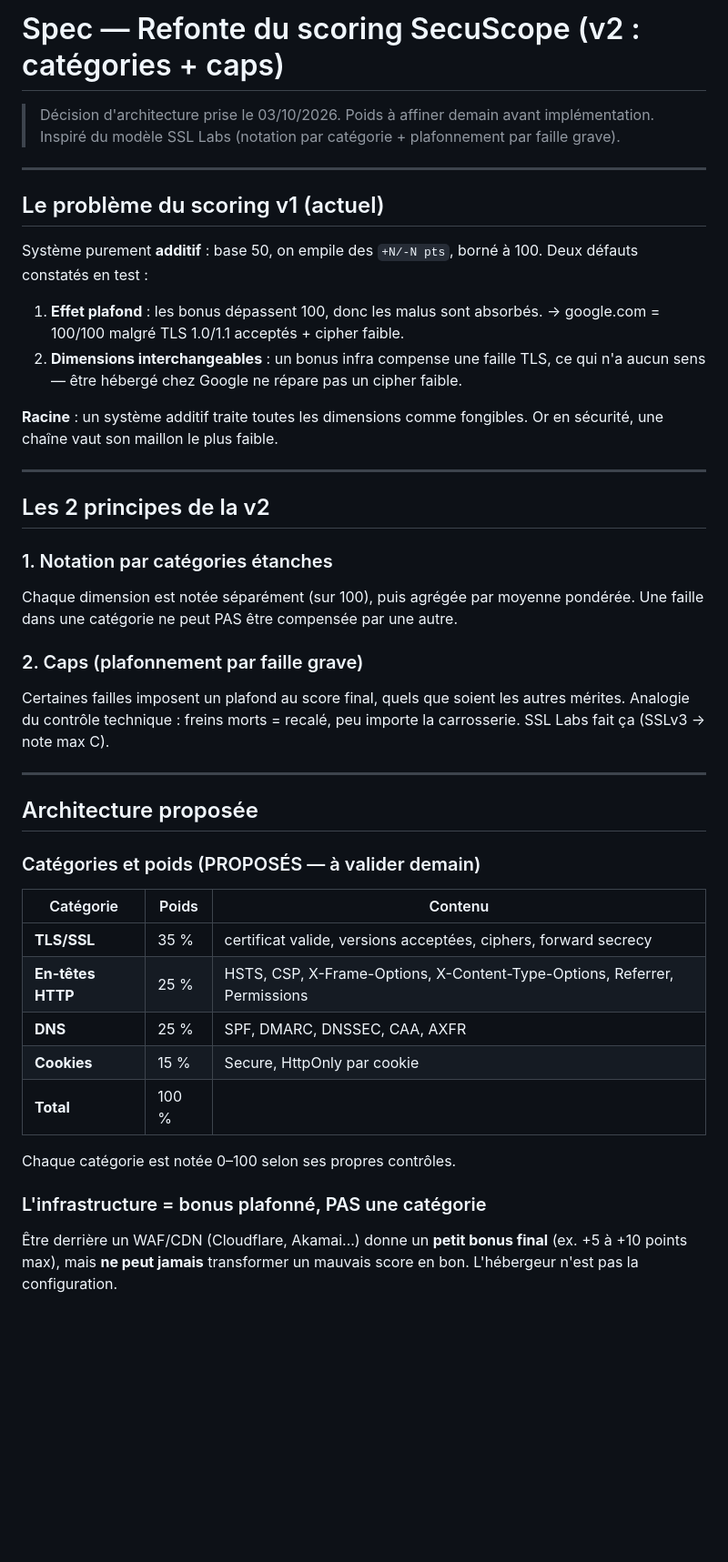
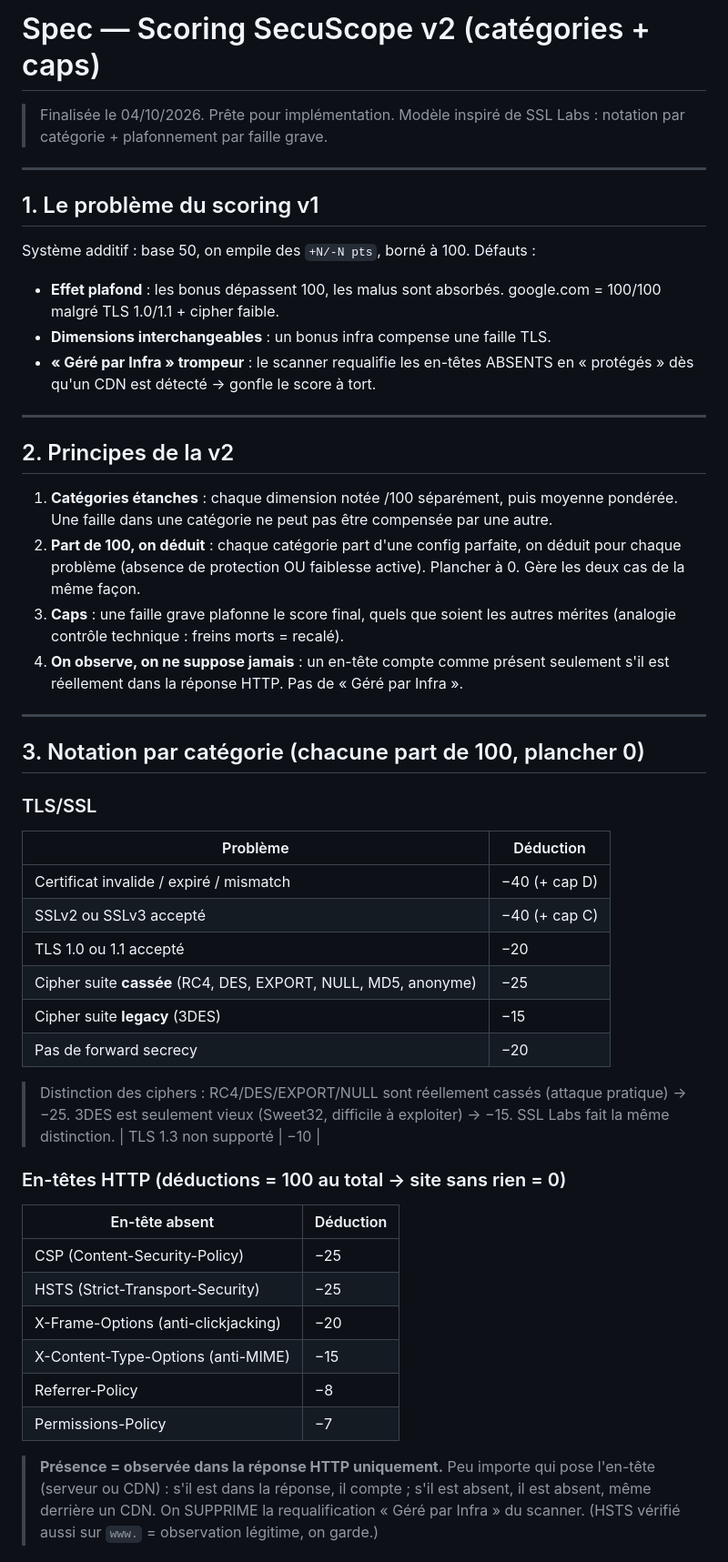
Before and after one commit to WeKup/SecuScope, a Markdown page: docs/SCORING_V2_SPEC.md, the part around one of its changes. Shown at 91% size. Rendered like a GitHub page; blank space fills up the shorter version.

Commit message:
chore: refonte du scoring

```diff
--- a/docs/SCORING_V2_SPEC.md
+++ b/docs/SCORING_V2_SPEC.md
@@ -1,54 +1,65 @@
-# Spec — Refonte du scoring SecuScope (v2 : catégories + caps)
+# Spec — Scoring SecuScope v2 (catégories + caps)
 
-> Décision d'architecture prise le 03/10/2026. Poids à affiner demain avant implémentation.
-> Inspiré du modèle SSL Labs (notation par catégorie + plafonnement par faille grave).
+> Finalisée le 04/10/2026. Prête pour implémentation.
+> Modèle inspiré de SSL Labs : notation par catégorie + plafonnement par faille grave.
 
 ---
 
-## Le problème du scoring v1 (actuel)
+## 1. Le problème du scoring v1
 
-Système purement **additif** : base 50, on empile des `+N/-N pts`, borné à 100.
-Deux défauts constatés en test :
-1. **Effet plafond** : les bonus dépassent 100, donc les malus sont absorbés.
-   → google.com = 100/100 malgré TLS 1.0/1.1 acceptés + cipher faible.
-2. **Dimensions interchangeables** : un bonus infra compense une faille TLS, ce
-   qui n'a aucun sens — être hébergé chez Google ne répare pas un cipher faible.
-
-**Racine** : un système additif traite toutes les dimensions comme fongibles.
-Or en sécurité, une chaîne vaut son maillon le plus faible.
+Système additif : base 50, on empile des `+N/-N pts`, borné à 100. Défauts :
+- **Effet plafond** : les bonus dépassent 100, les malus sont absorbés.
+  google.com = 100/100 malgré TLS 1.0/1.1 + cipher faible.
+- **Dimensions interchangeables** : un bonus infra compense une faille TLS.
+- **« Géré par Infra » trompeur** : le scanner requalifie les en-têtes ABSENTS
+  en « protégés » dès qu'un CDN est détecté → gonfle le score à tort.
 
 ---
 
-## Les 2 principes de la v2
+## 2. Principes de la v2
 
-### 1. Notation par catégories étanches
-Chaque dimension est notée séparément (sur 100), puis agrégée par moyenne
-pondérée. Une faille dans une catégorie ne peut PAS être compensée par une
-autre.
-
-### 2. Caps (plafonnement par faille grave)
-Certaines failles imposent un plafond au score final, quels que soient les
-autres mérites. Analogie du contrôle technique : freins morts = recalé, peu
-importe la carrosserie. SSL Labs fait ça (SSLv3 → note max C).
+1. **Catégories étanches** : chaque dimension notée /100 séparément, puis moyenne
+   pondérée. Une faille dans une catégorie ne peut pas être compensée par une autre.
+2. **Part de 100, on déduit** : chaque catégorie part d'une config parfaite, on
+   déduit pour chaque problème (absence de protection OU faiblesse active).
+   Plancher à 0. Gère les deux cas de la même façon.
+3. **Caps** : une faille grave plafonne le score final, quels que soient les
+   autres mérites (analogie contrôle technique : freins morts = recalé).
+4. **On observe, on ne suppose jamais** : un en-tête compte comme présent
+   seulement s'il est réellement dans la réponse HTTP. Pas de « Géré par Infra ».
 
 ---
 
-## Architecture proposée
+## 3. Notation par catégorie (chacune part de 100, plancher 0)
 
-### Catégories et poids (PROPOSÉS — à valider demain)
+### TLS/SSL
+| Problème | Déduction |
+|---|---|
+| Certificat invalide / expiré / mismatch | −40 (+ cap D) |
+| SSLv2 ou SSLv3 accepté | −40 (+ cap C) |
+| TLS 1.0 ou 1.1 accepté | −20 |
+| Cipher suite **cassée** (RC4, DES, EXPORT, NULL, MD5, anonyme) | −25 |
+| Cipher suite **legacy** (3DES) | −15 |
+| Pas de forward secrecy | −20 |
 
-| Catégorie | Poids | Contenu |
-|---|---|---|
-| **TLS/SSL** | 35 % | certificat valide, versions acceptées, ciphers, forward secrecy |
-| **En-têtes HTTP** | 25 % | HSTS, CSP, X-Frame-Options, X-Content-Type-Options, Referrer, Permissions |
-| **DNS** | 25 % | SPF, DMARC, DNSSEC, CAA, AXFR |
-| **Cookies** | 15 % | Secure, HttpOnly par cookie |
-| **Total** | 100 % | |
+> Distinction des ciphers : RC4/DES/EXPORT/NULL sont réellement cassés (attaque
+> pratique) → −25. 3DES est seulement vieux (Sweet32, difficile à exploiter) →
+> −15. SSL Labs fait la même distinction.
+| TLS 1.3 non supporté | −10 |
 
-Chaque catégorie est notée 0–100 selon ses propres contrôles.
+### En-têtes HTTP (déductions = 100 au total → site sans rien = 0)
+| En-tête absent | Déduction |
+|---|---|
+| CSP (Content-Security-Policy) | −25 |
+| HSTS (Strict-Transport-Security) | −25 |
+| X-Frame-Options (anti-clickjacking) | −20 |
+| X-Content-Type-Options (anti-MIME) | −15 |
+| Referrer-Policy | −8 |
+| Permissions-Policy | −7 |
 
-### L'infrastructure = bonus plafonné, PAS une catégorie
-Être derrière un WAF/CDN (Cloudflare, Akamai...) donne un **petit bonus final**
-(ex. +5 à +10 points max), mais **ne peut jamais** transformer un mauvais score
-en bon. L'hébergeur n'est pas la configuration.
+> **Présence = observée dans la réponse HTTP uniquement.** Peu importe qui pose
+> l'en-tête (serveur ou CDN) : s'il est dans la réponse, il compte ; s'il est
+> absent, il est absent, même derrière un CDN. On SUPPRIME la requalification
+> « Géré par Infra » du scanner. (HSTS vérifié aussi sur `www.` = observation
+> légitime, on garde.)
 
```
Also changed, not shown: other parts of docs/SCORING_V2_SPEC.md (+85 -45 lines).
